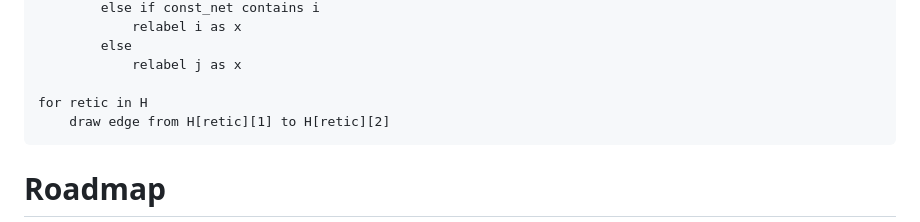
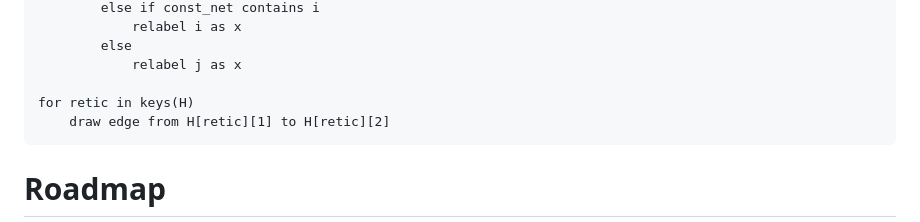
Before and after one commit to NathanKolbow/InPhyNet.jl, a Markdown page: dev-plan.md, the part around the change. Rendered like a GitHub page.

Commit message:
minor type check
Former-commit-id: 2f3adf7e1e666680f0c23afa57b5041e5dc93dfe [formerly c4b4b93fdf42335eeb1675fd15fafa1b9ae1551f]
Former-commit-id: 4db705a00d2ee582f04970926dd3354b6b4f8b63 [formerly 00cf0ecd37e6c5ed8c00b83c685608572eff1258]
Former-commit-id: 9b376e98585aae7a65c3d7afa0e318670d0e5f53

````diff
--- a/dev-plan.md
+++ b/dev-plan.md
@@ -129,7 +129,7 @@ while not all nodes connected
         else
             relabel j as x
 
-for retic in H
+for retic in keys(H)
     draw edge from H[retic][1] to H[retic][2]
 ```
 
````
